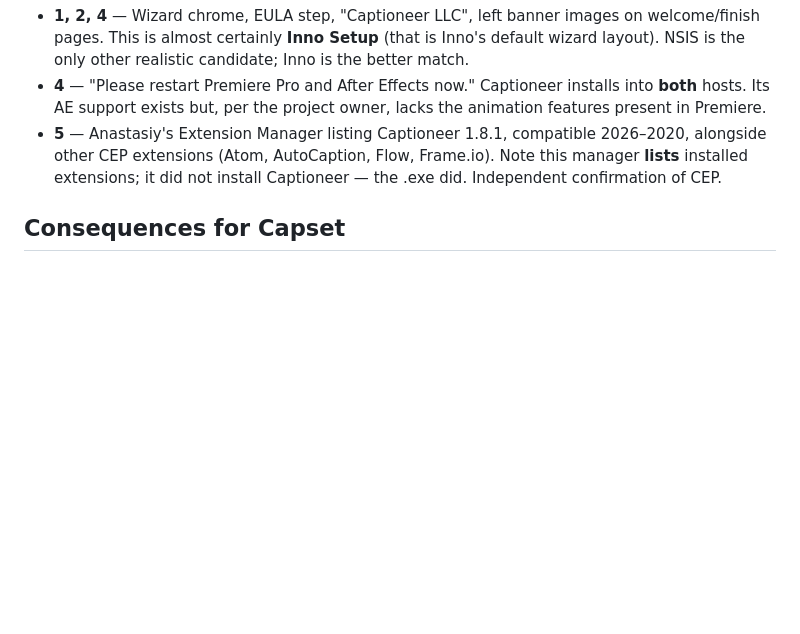
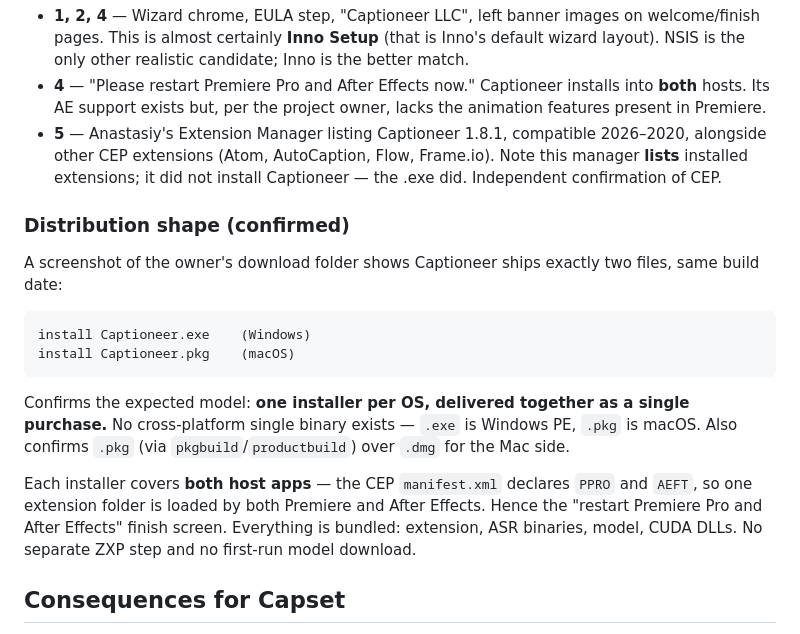
Before and after one commit to HazrdDesign/Capset, a Markdown page: docs/research/05-captioneer-teardown.md, the part around the change. GitHub-like rendering; blank space fills up the shorter version.

Commit message:
Record confirmed Captioneer distribution shape
Download-folder screenshot shows two files, same build date: install
Captioneer.exe and install Captioneer.pkg. Confirms one installer per
OS delivered as a single purchase, and .pkg rather than .dmg on macOS.

Also records that each installer covers both host apps via PPRO+AEFT
entries in the CEP manifest, with everything bundled and no separate
ZXP or first-run model download.

Co-Authored-By: Claude Opus 5 <noreply@anthropic.com>
Claude-Session: https://claude.ai/code/session_01LdWUg73EAnp324yNKhSJev

````diff
--- a/docs/research/05-captioneer-teardown.md
+++ b/docs/research/05-captioneer-teardown.md
@@ -69,6 +69,27 @@ proof that Parakeet-in-a-native-runtime is the correct target, not a gamble.
   Frame.io). Note this manager **lists** installed extensions; it did not
   install Captioneer — the .exe did. Independent confirmation of CEP.
 
+### Distribution shape (confirmed)
+
+A screenshot of the owner's download folder shows Captioneer ships exactly two
+files, same build date:
+
+```
+install Captioneer.exe    (Windows)
+install Captioneer.pkg    (macOS)
+```
+
+Confirms the expected model: **one installer per OS, delivered together as a
+single purchase.** No cross-platform single binary exists — `.exe` is Windows
+PE, `.pkg` is macOS. Also confirms `.pkg` (via `pkgbuild`/`productbuild`) over
+`.dmg` for the Mac side.
+
+Each installer covers **both host apps** — the CEP `manifest.xml` declares
+`PPRO` and `AEFT`, so one extension folder is loaded by both Premiere and
+After Effects. Hence the "restart Premiere Pro and After Effects" finish
+screen. Everything is bundled: extension, ASR binaries, model, CUDA DLLs. No
+separate ZXP step and no first-run model download.
+
 ## Consequences for Capset
 
 1. **CEP is confirmed by a shipping competitor**, not just by documentation.
````
